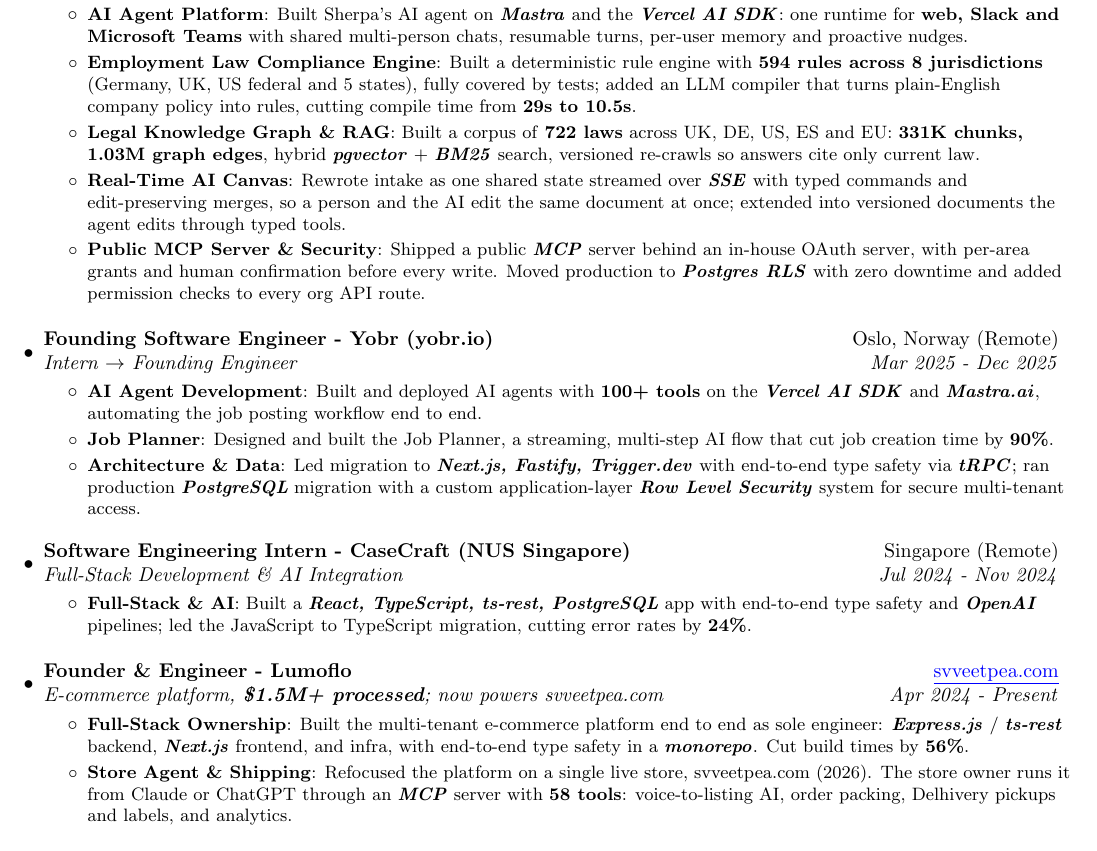
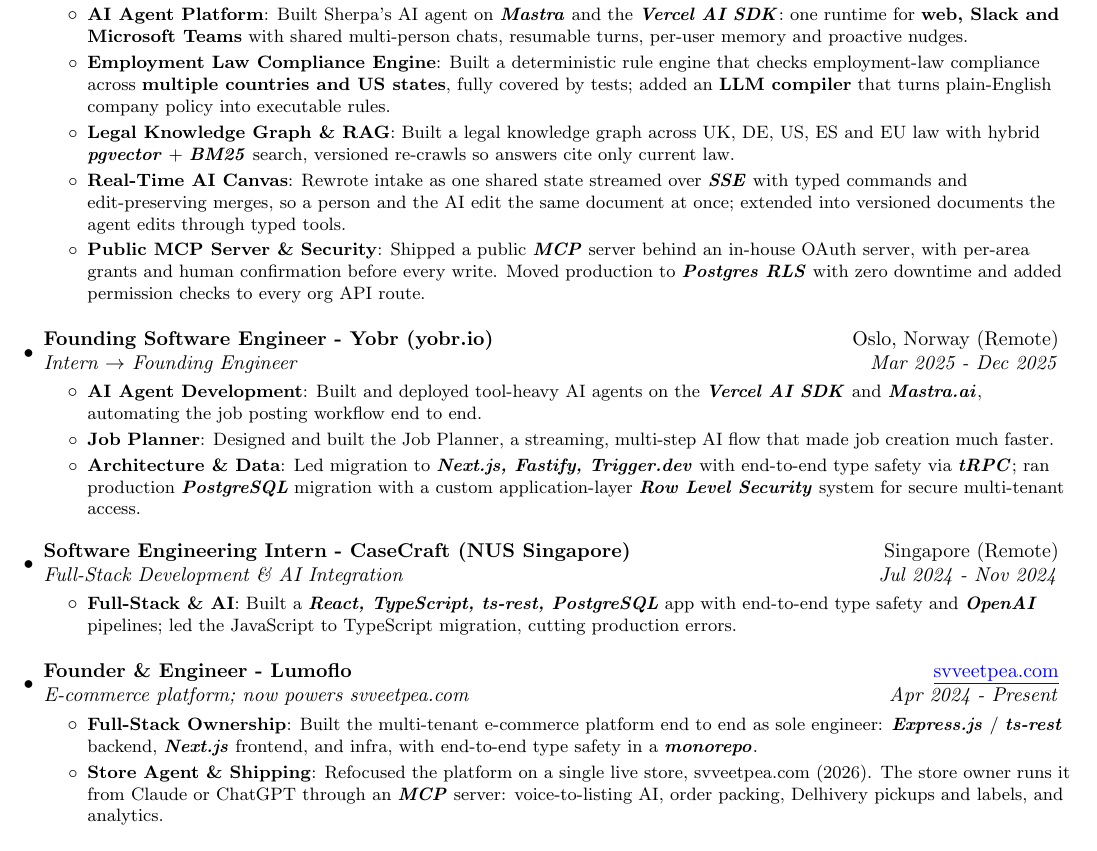
Before and after one commit to imprakharshukla/prakhar.codes, a LaTeX CV (resume.tex): part of the page, cut so that both start at the same text. Compiled offline with pdfLaTeX.

Commit message:
Remove internal metrics from experience, resume and project pages (#20)
Drop employer-internal numbers (Sherpa rule/law/chunk counts, compile
times, Yobr tool count and time savings, CaseCraft error rate, Lumoflo
volume, build times and tool count, Andronix test count). Keep only the
public Andronix figures (2M+ downloads, $140K+ revenue).

Co-authored-by: Claude <noreply@anthropic.com>

```diff
--- a/resume.tex
+++ b/resume.tex
@@ -105,9 +105,9 @@
 \resumeItem{\textbf{AI Agent Platform}}
 {Built Sherpa's AI agent on \textbf{\textit{Mastra}} and the \textbf{\textit{Vercel AI SDK}}: one runtime for \textbf{web, Slack and Microsoft Teams} with shared multi-person chats, resumable turns, per-user memory and proactive nudges.}
 \resumeItem{\textbf{Employment Law Compliance Engine}}
-{Built a deterministic rule engine with \textbf{594 rules across 8 jurisdictions} (Germany, UK, US federal and 5 states), fully covered by tests; added an LLM compiler that turns plain-English company policy into rules, cutting compile time from \textbf{29s to 10.5s}.}
+{Built a deterministic rule engine that checks employment-law compliance across \textbf{multiple countries and US states}, fully covered by tests; added an \textbf{LLM compiler} that turns plain-English company policy into executable rules.}
 \resumeItem{\textbf{Legal Knowledge Graph \& RAG}}
-{Built a corpus of \textbf{722 laws} across UK, DE, US, ES and EU: \textbf{331K chunks, 1.03M graph edges}, hybrid \textbf{\textit{pgvector}} + \textbf{\textit{BM25}} search, versioned re-crawls so answers cite only current law.}
+{Built a legal knowledge graph across UK, DE, US, ES and EU law with hybrid \textbf{\textit{pgvector}} + \textbf{\textit{BM25}} search, versioned re-crawls so answers cite only current law.}
 \resumeItem{\textbf{Real-Time AI Canvas}}
 {Rewrote intake as one shared state streamed over \textbf{\textit{SSE}} with typed commands and edit-preserving merges, so a person and the AI edit the same document at once; extended into versioned documents the agent edits through typed tools.}
 \resumeItem{\textbf{Public MCP Server \& Security}}
@@ -119,9 +119,9 @@
 {Intern $\rightarrow$ Founding Engineer}{Mar 2025 - Dec 2025}
 \resumeItemListStart
 \resumeItem{\textbf{AI Agent Development}}
-{Built and deployed AI agents with \textbf{100+ tools} on the \textbf{\textit{Vercel AI SDK}} and \textbf{\textit{Mastra.ai}}, automating the job posting workflow end to end.}
+{Built and deployed tool-heavy AI agents on the \textbf{\textit{Vercel AI SDK}} and \textbf{\textit{Mastra.ai}}, automating the job posting workflow end to end.}
 \resumeItem{\textbf{Job Planner}}
-{Designed and built the Job Planner, a streaming, multi-step AI flow that cut job creation time by \textbf{90\%}.}
+{Designed and built the Job Planner, a streaming, multi-step AI flow that made job creation much faster.}
 \resumeItem{\textbf{Architecture \& Data}}
 {Led migration to \textbf{\textit{Next.js, Fastify, Trigger.dev}} with end-to-end type safety via \textbf{\textit{tRPC}}; ran production \textbf{\textit{PostgreSQL}} migration with a custom application-layer \textbf{\textit{Row Level Security}} system for secure multi-tenant access.}
 \resumeItemListEnd
@@ -131,17 +131,17 @@
 {Full-Stack Development \& AI Integration}{Jul 2024 - Nov 2024}
 \resumeItemListStart
 \resumeItem{\textbf{Full-Stack \& AI}}
-{Built a \textbf{\textit{React, TypeScript, ts-rest, PostgreSQL}} app with end-to-end type safety and \textbf{\textit{OpenAI}} pipelines; led the JavaScript to TypeScript migration, cutting error rates by \textbf{24\%}.}
+{Built a \textbf{\textit{React, TypeScript, ts-rest, PostgreSQL}} app with end-to-end type safety and \textbf{\textit{OpenAI}} pipelines; led the JavaScript to TypeScript migration, cutting production errors.}
 \resumeItemListEnd
 \vspace{8pt}
 \resumeSubheading
 {Founder \& Engineer - Lumoflo}{\MYhref{https://svveetpea.com}{\underline{svveetpea.com}}}
-{E-commerce platform, \textbf{\$1.5M+ processed}; now powers svveetpea.com}{Apr 2024 - Present}
+{E-commerce platform; now powers svveetpea.com}{Apr 2024 - Present}
 \resumeItemListStart
 \resumeItem{\textbf{Full-Stack Ownership}}
-{Built the multi-tenant e-commerce platform end to end as sole engineer: \textbf{\textit{Express.js}} / \textbf{\textit{ts-rest}} backend, \textbf{\textit{Next.js}} frontend, and infra, with end-to-end type safety in a \textbf{\textit{monorepo}}. Cut build times by \textbf{56\%}.}
+{Built the multi-tenant e-commerce platform end to end as sole engineer: \textbf{\textit{Express.js}} / \textbf{\textit{ts-rest}} backend, \textbf{\textit{Next.js}} frontend, and infra, with end-to-end type safety in a \textbf{\textit{monorepo}}.}
 \resumeItem{\textbf{Store Agent \& Shipping}}
-{Refocused the platform on a single live store, svveetpea.com (2026). The store owner runs it from Claude or ChatGPT through an \textbf{\textit{MCP}} server with \textbf{58 tools}: voice-to-listing AI, order packing, Delhivery pickups and labels, and analytics.}
+{Refocused the platform on a single live store, svveetpea.com (2026). The store owner runs it from Claude or ChatGPT through an \textbf{\textit{MCP}} server: voice-to-listing AI, order packing, Delhivery pickups and labels, and analytics.}
 \resumeItemListEnd
 \vspace{8pt}
 \resumeSubheading
```
Also changed, not shown: apps/web/src/content/project/andronix.md (+1 -1 lines), apps/web/src/content/project/lumoflo.md (+1 -1 lines), 2 other files.
